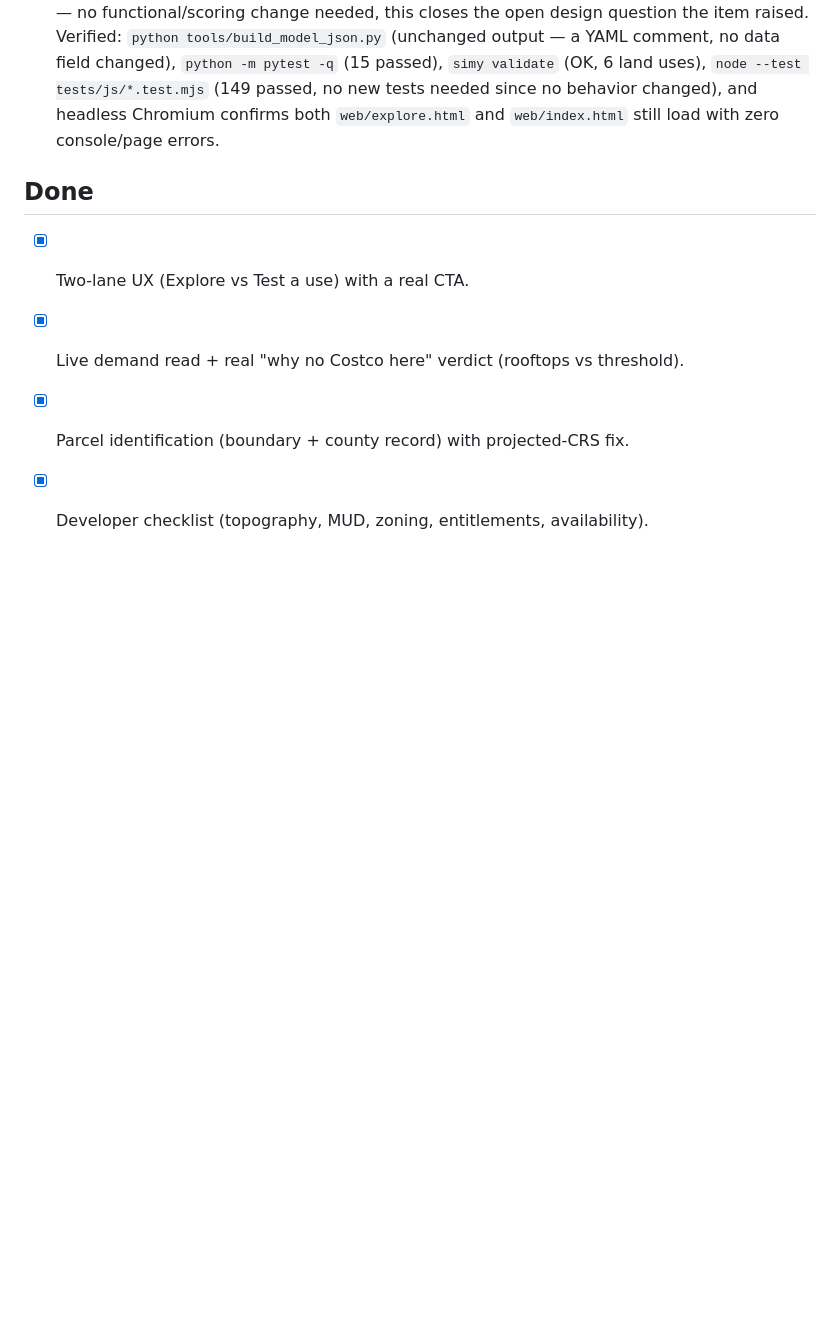
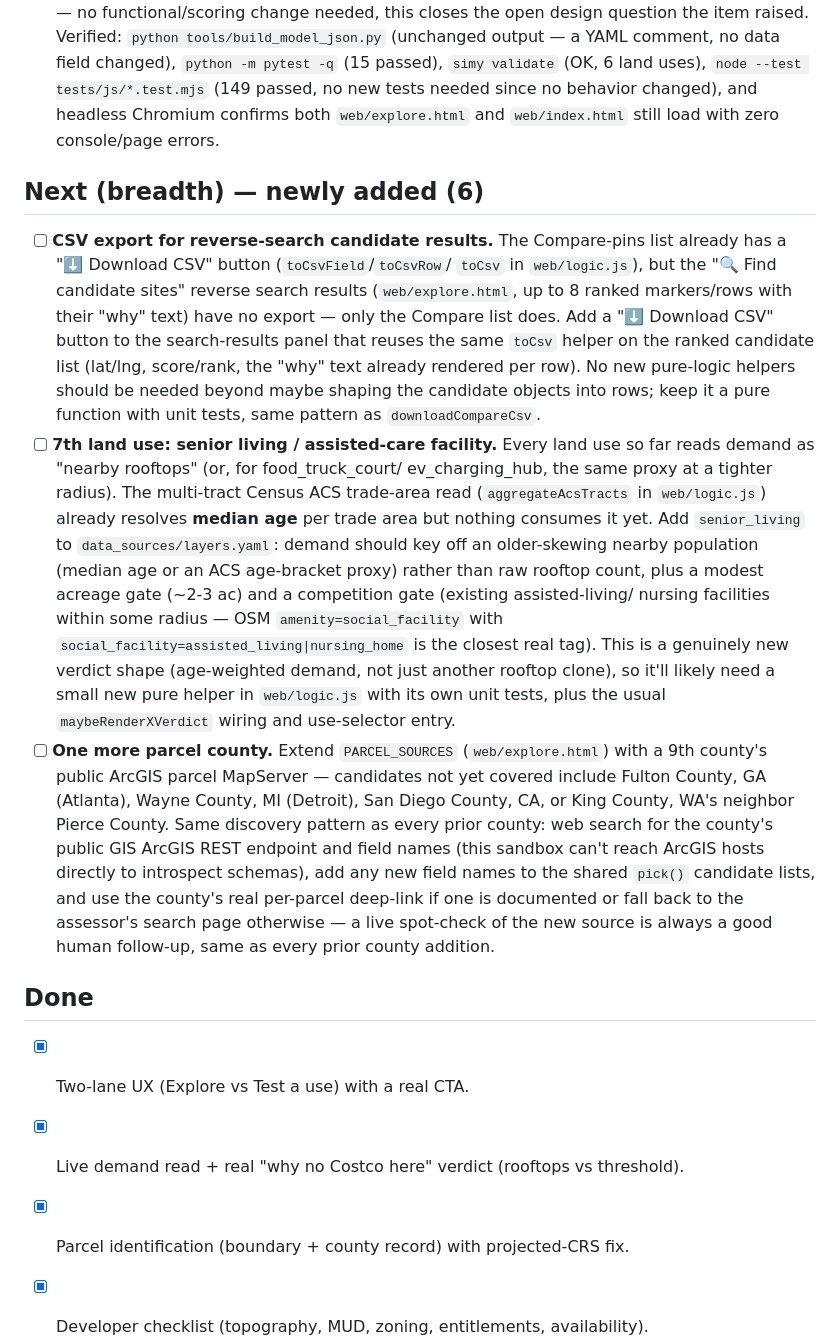
Before and after one commit to Jodeit/simy_city, a Markdown page: docs/backlog.md, the part around the change. GitHub-like rendering; blank space fills up the shorter version.

Commit message:
Backlog: add 3 new items — Now/Next are fully shipped
All items under Now and Next are checked off (the only remaining
unchecked item, a landing-page screenshot/GIF, is blocked on live
network access unavailable in this sandbox). Added 3 concrete
follow-ups: CSV export for reverse-search candidate results, a 7th
land use (senior living, using the existing ACS median-age trade-area
read as a genuinely new demand signal instead of another rooftop
clone), and one more parcel county.

Co-Authored-By: Claude Opus 4.8 <noreply@anthropic.com>

```diff
--- a/docs/backlog.md
+++ b/docs/backlog.md
@@ -1129,6 +1129,46 @@ Ground rules for each run:
       Chromium confirms both `web/explore.html` and `web/index.html` still
       load with zero console/page errors.
 
+## Next (breadth) — newly added (6)
+- [ ] **CSV export for reverse-search candidate results.** The Compare-pins
+      list already has a "⬇️ Download CSV" button (`toCsvField`/`toCsvRow`/
+      `toCsv` in `web/logic.js`), but the "🔍 Find candidate sites" reverse
+      search results (`web/explore.html`, up to 8 ranked markers/rows with
+      their "why" text) have no export — only the Compare list does. Add a
+      "⬇️ Download CSV" button to the search-results panel that reuses the
+      same `toCsv` helper on the ranked candidate list (lat/lng, score/rank,
+      the "why" text already rendered per row). No new pure-logic helpers
+      should be needed beyond maybe shaping the candidate objects into rows;
+      keep it a pure function with unit tests, same pattern as
+      `downloadCompareCsv`.
+- [ ] **7th land use: senior living / assisted-care facility.** Every land
+      use so far reads demand as "nearby rooftops" (or, for food_truck_court/
+      ev_charging_hub, the same proxy at a tighter radius). The multi-tract
+      Census ACS trade-area read (`aggregateAcsTracts` in `web/logic.js`)
+      already resolves **median age** per trade area but nothing consumes it
+      yet. Add `senior_living` to `data_sources/layers.yaml`: demand should
+      key off an older-skewing nearby population (median age or an ACS
+      age-bracket proxy) rather than raw rooftop count, plus a modest
+      acreage gate (~2-3 ac) and a competition gate (existing assisted-living/
+      nursing facilities within some radius — OSM `amenity=social_facility`
+      with `social_facility=assisted_living|nursing_home` is the closest real
+      tag). This is a genuinely new verdict shape (age-weighted demand, not
+      just another rooftop clone), so it'll likely need a small new pure
+      helper in `web/logic.js` with its own unit tests, plus the usual
+      `maybeRenderXVerdict` wiring and use-selector entry.
+- [ ] **One more parcel county.** Extend `PARCEL_SOURCES` (`web/explore.html`)
+      with a 9th county's public ArcGIS parcel MapServer — candidates not yet
+      covered include Fulton County, GA (Atlanta), Wayne County, MI
+      (Detroit), San Diego County, CA, or King County, WA's neighbor Pierce
+      County. Same discovery pattern as every prior county: web search for
+      the county's public GIS ArcGIS REST endpoint and field names (this
+      sandbox can't reach ArcGIS hosts directly to introspect schemas), add
+      any new field names to the shared `pick()` candidate lists, and use the
+      county's real per-parcel deep-link if one is documented or fall back to
+      the assessor's search page otherwise — a live spot-check of the new
+      source is always a good human follow-up, same as every prior county
+      addition.
+
 ## Done
 - [x] Two-lane UX (Explore vs Test a use) with a real CTA.
 - [x] Live demand read + real "why no Costco here" verdict (rooftops vs threshold).
```
